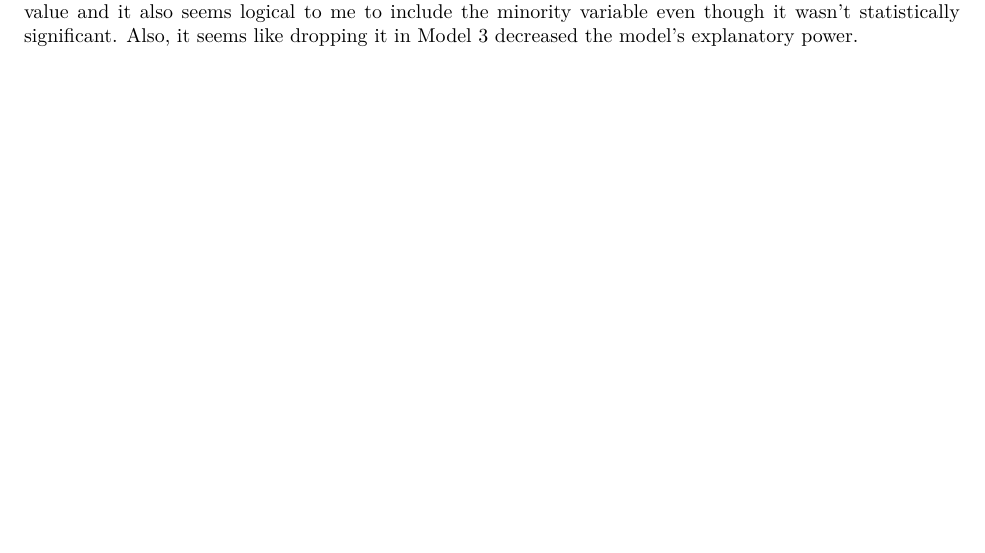
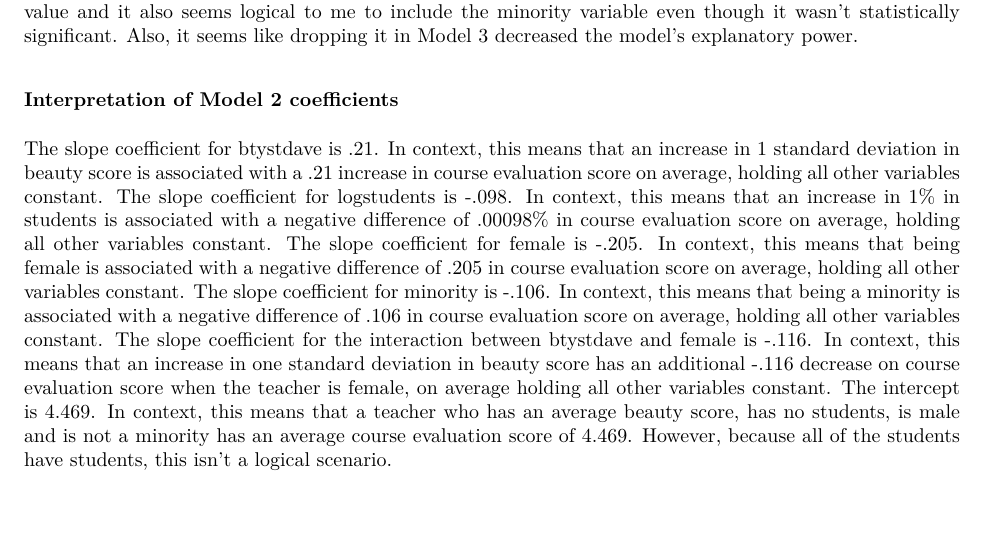
Before and after one commit to lindseygreenhill/Gov52, an R Markdown document (excercises_week5.Rmd): part of page 26 of 26, cut so that both start at the same text, the shorter picture padded with empty space. The pictures show the output file excercises_week5.pdf that the author committed with the source.

Commit message:
interpretation added

```diff
--- a/excercises_week5.Rmd
+++ b/excercises_week5.Rmd
@@ -513,3 +513,27 @@ After considering the above factors, I choose Model 2 based on the fact that it
 has the highest R squared value and it also seems logical to me to include the
 minority variable even though it wasn't statistically significant. Also, it
 seems like dropping it in Model 3 decreased the model's explanatory power.
+
+### Interpretation of Model 2 coefficients
+
+The slope coefficient for btystdave is .21. In context, this means that an
+increase in 1 standard deviation in beauty score is associated with a .21
+increase in course evaluation score on average, holding all other variables
+constant.
+The slope coefficient for logstudents is -.098. In context, this means that an
+increase in 1% in students is associated with a negative difference of .00098%
+in course evaluation score on average, holding all other variables constant.
+The slope coefficient for female is -.205. In context, this means that being
+female is associated with a negative difference of .205 in course evaluation
+score on average, holding all other variables constant.
+The slope coefficient for minority is -.106. In context, this means that being a
+minority is associated with a negative difference of .106 in course evaluation
+score on average, holding all other variables constant.
+The slope coefficient for the interaction between btystdave and female is -.116.
+In context, this means that an increase in one standard deviation in beauty
+score has an additional -.116 decrease on course evaluation score when the
+teacher is female, on average holding all other variables constant.
+The intercept is 4.469. In context, this means that a teacher who has an average
+beauty score, has no students, is male and is not a minority has an average
+course evaluation score of 4.469. However, because all of the students have
+students, this isn't a logical scenario.
```
Also changed, not shown: excercises_week5.pdf, 1 other file.
